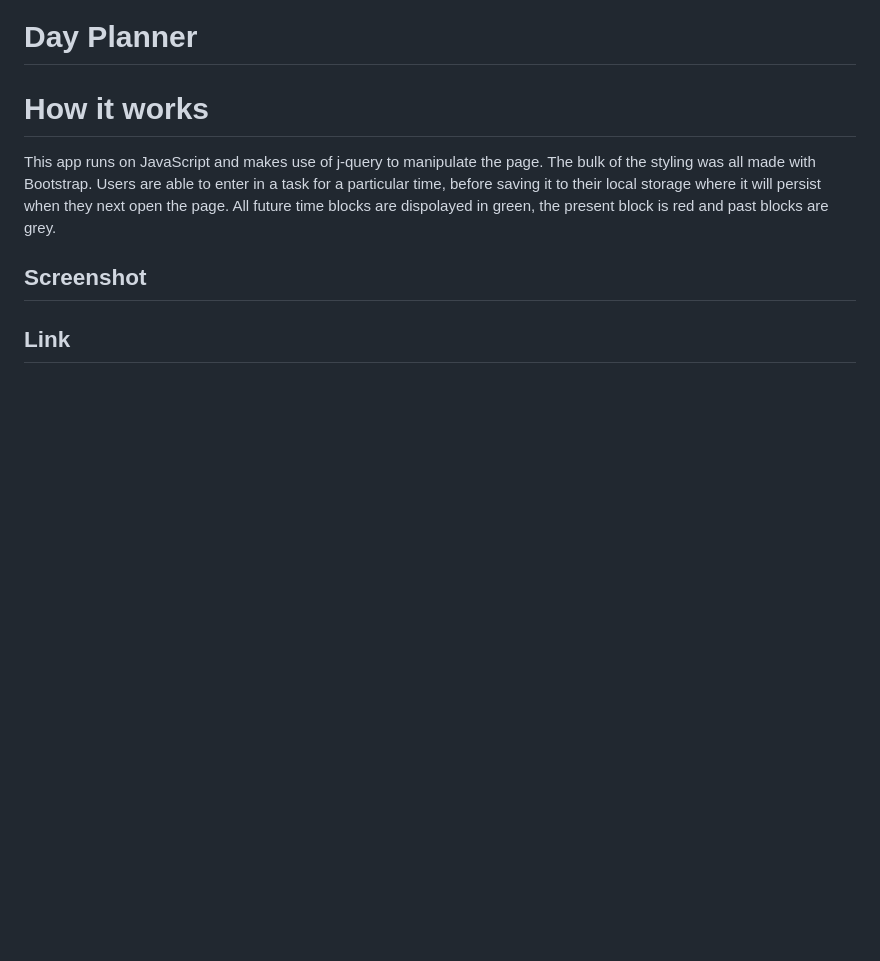
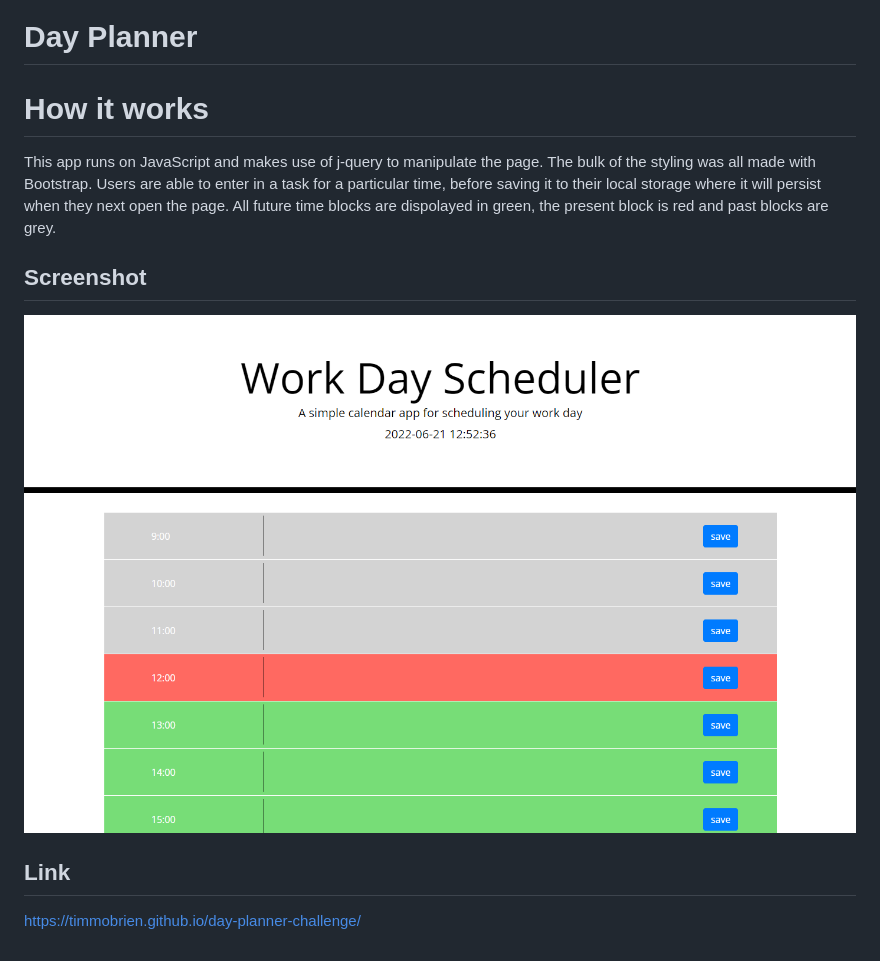
Before and after one commit to timmobrien/day-planner-challenge, a Markdown page: README.md, the part around the change. GitHub-like rendering; pictures changed too: assets/images/Screenshot 2022-06-21 125247.png (added); blank space fills up the shorter version.

```diff
--- a/README.md
+++ b/README.md
@@ -5,5 +5,9 @@
 This app runs on JavaScript and makes use of j-query to manipulate the page. The bulk of the styling was all made with Bootstrap. Users are able to enter in a task for a particular time, before saving it to their local storage where it will persist when they next open the page. All future time blocks are dispolayed in green, the present block is red and past blocks are grey.
 
 ## Screenshot
+![Image of functional page](./assets/images/Screenshot%202022-06-21%20125247.png)
+
 
 ## Link
+
+https://timmobrien.github.io/day-planner-challenge/
```
